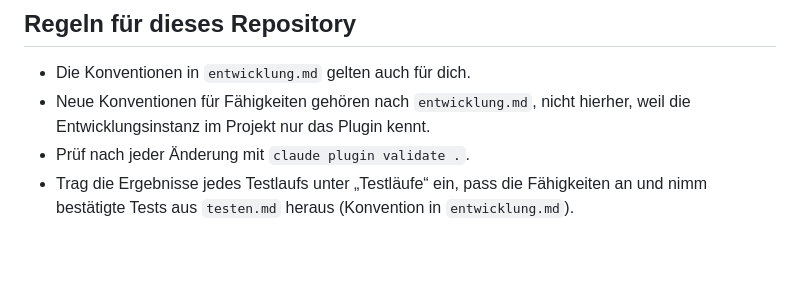
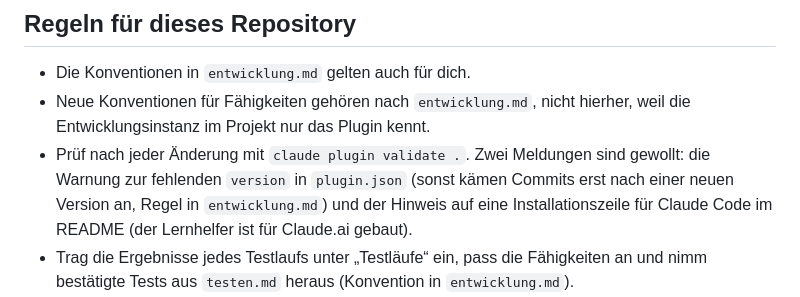
Before and after one commit to ohmtools/claude-plugins, a Markdown page: CLAUDE.md, the part around the change. GitHub-like rendering; blank space fills up the shorter version.

Commit message:
Gewollte Meldungen von claude plugin validate dokumentieren
plugin.json bleibt ohne version: Mit Version bekäme niemand ein Update,
bis sie erhöht wird, ohne zählt jeder Commit. Die Regel steht in
entwicklung.md, damit auch die Entwicklungsinstanz keine Version
einträgt. CLAUDE.md nennt beide Meldungen als gewollt, auch den Hinweis
auf eine Installationszeile für Claude Code im README.

Co-Authored-By: Claude Opus 5.5 <noreply@anthropic.com>
Claude-Session: https://claude.ai/code/session_01PAg4BmHg4SsS9BhuNuNELz

```diff
--- a/CLAUDE.md
+++ b/CLAUDE.md
@@ -49,7 +49,11 @@ die Änderung betrifft, vollständig.
 - Die Konventionen in `entwicklung.md` gelten auch für dich.
 - Neue Konventionen für Fähigkeiten gehören nach `entwicklung.md`, nicht
   hierher, weil die Entwicklungsinstanz im Projekt nur das Plugin kennt.
-- Prüf nach jeder Änderung mit `claude plugin validate .`.
+- Prüf nach jeder Änderung mit `claude plugin validate .`. Zwei Meldungen
+  sind gewollt: die Warnung zur fehlenden `version` in `plugin.json` (sonst
+  kämen Commits erst nach einer neuen Version an, Regel in `entwicklung.md`)
+  und der Hinweis auf eine Installationszeile für Claude Code im README (der
+  Lernhelfer ist für Claude.ai gebaut).
 - Trag die Ergebnisse jedes Testlaufs unter „Testläufe“ ein, pass die
   Fähigkeiten an und nimm bestätigte Tests aus `testen.md` heraus
   (Konvention in `entwicklung.md`).
```
Also changed, not shown: 1 other file.
